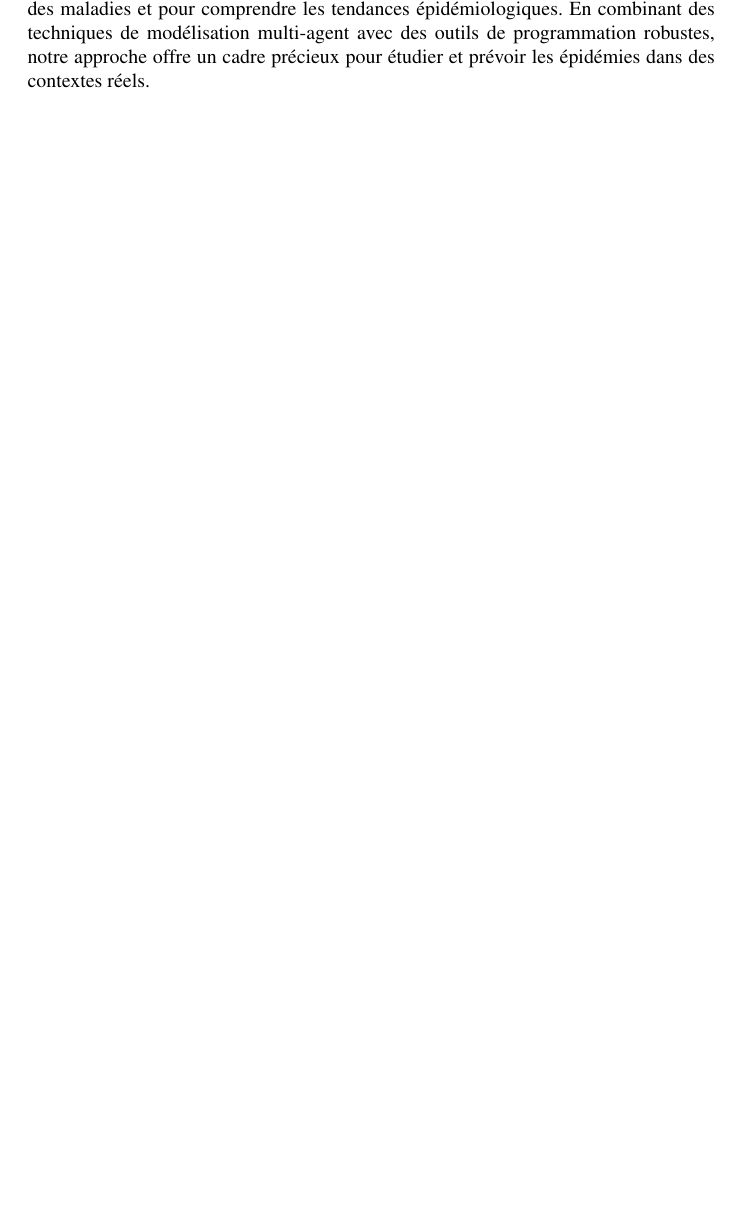
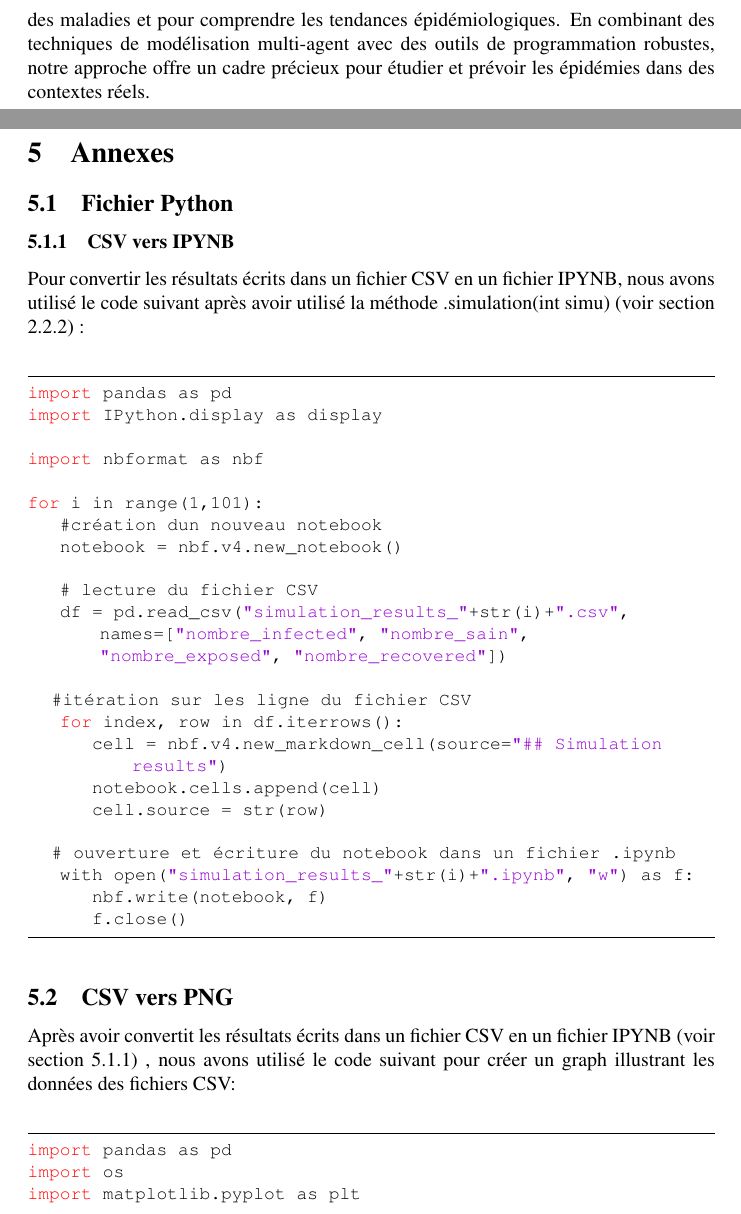
Before and after one commit to jackMC36/Model-Toy-case-SEIR-multi-agent, a LaTeX document (Rapport-KOZIK-GALFRE-HADDA.tex): part of page 13 of 13 before the commit and two parts of pages 14 and 15 of 17 after it, the two joined at a grey line, cut so that both start at the same text, the shorter picture padded with empty space. The pictures show the PDF file Rapport-KOZIK-GALFRE-HADDA.pdf that the author committed with the source.

Commit message:
COMMI:T 07/03/2024

```diff
--- a/Rapport-KOZIK-GALFRE-HADDA.tex
+++ b/Rapport-KOZIK-GALFRE-HADDA.tex
@@ -243,3 +249,53 @@ La modélisation de la propagation des maladies dans une population est cruciale
 Notre étude a donc révélé des résultats cohérents, avec des simulations répétées montrant des schémas similaires dans la dynamique de la maladie. Le pic d'exposition est généralement observé entre le 25e et le 30e jour, suivi du pic des infectés quelques jours plus tard, et enfin du pic des personnes récupérées. De plus, nous avons constaté une diminution significative du nombre de personnes susceptibles après le pic d'infections, témoignant de l'acquisition d'une immunité partielle au sein de la population.
 
 Ces résultats démontrent l'efficacité de notre modèle pour simuler la propagation des maladies et pour comprendre les tendances épidémiologiques. En combinant des techniques de modélisation multi-agent avec des outils de programmation robustes, notre approche offre un cadre précieux pour étudier et prévoir les épidémies dans des contextes réels.
+
+\newpage
+
+\section{Annexes}
+
+\subsection{Fichier Python}
+\subsubsection{CSV vers IPYNB}
+
+Pour convertir les résultats écrits dans un fichier CSV en un fichier IPYNB, nous avons utilisé le code suivant après avoir utilisé la méthode .simulation(int simu) (voir section 2.2.2) :\\
+
+\begin{lstlisting}
+import pandas as pd
+import IPython.display as display
+
+import nbformat as nbf
+
+for i in range(1,101):
+    #création dun nouveau notebook
+    notebook = nbf.v4.new_notebook()
+
+    # lecture du fichier CSV
+    df = pd.read_csv("simulation_results_"+str(i)+".csv", names=["nombre_infected", "nombre_sain", "nombre_exposed", "nombre_recovered"])
+
+	#itération sur les ligne du fichier CSV
+    for index, row in df.iterrows():
+        cell = nbf.v4.new_markdown_cell(source="## Simulation results")
+        notebook.cells.append(cell)
+        cell.source = str(row)
+
+	# ouverture et écriture du notebook dans un fichier .ipynb
+    with open("simulation_results_"+str(i)+".ipynb", "w") as f:
+        nbf.write(notebook, f)
+        f.close()
+\end{lstlisting}
+
+\subsection{CSV vers PNG}
+
+Après avoir convertit les résultats écrits dans un fichier CSV en un fichier IPYNB (voir section 5.1.1) , nous avons utilisé le code suivant pour créer un graph illustrant les données des fichiers CSV:\\
+
+\begin{lstlisting}
+import pandas as pd
+import os
+import matplotlib.pyplot as plt
+
+
+
+
+for i in range(1,101):
+	#lecture des fichiers CSV
+    df = pd.read_csv("simulation_results_csv/simulation_results_"+str(i)+".csv", names=["nombre_infected", "nombre_sain", "nombre_exposed", "nombre_recovered"])
@@ -245,0 +321,13 @@ Ces résultats démontrent l'efficacité de notre modèle pour simuler la propag
+    plt.close()
+
+\end{lstlisting}
+
+\subsubsection{Calcul de la moyenne des fichiers CSV}
+
+Afin de calculer la moyenne des fichiers CSV, nous avons utilisé le code suivant pour créer un graph illustrant les données^:\\\\
+
+\begin{lstlisting}
+import os
+import pandas as pd
+import numpy as np
+import matplotlib.pyplot as plt
@@ -245,0 +351,2 @@ Ces résultats démontrent l'efficacité de notre modèle pour simuler la propag
+# lecture du fichier CSV vers un dataframe
+df = pd.read_csv("simulation_results_csv/mean_results.csv", names=["nombre_infected", "nombre_sain", "nombre_exposed", "nombre_recovered"])
@@ -246 +372,5 @@ Ces résultats démontrent l'efficacité de notre modèle pour simuler la propag
+plt.close()
+
+\end{lstlisting}
+
 \end{document}
```
Also changed, not shown: Rapport-KOZIK-GALFRE-HADDA.pdf, Rapport-KOZIK-GALFRE-HADDA.tex (65 more changed lines).
